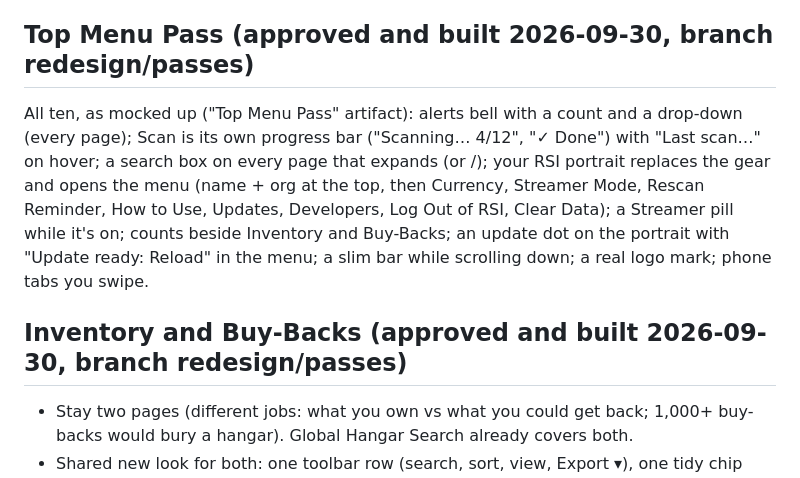
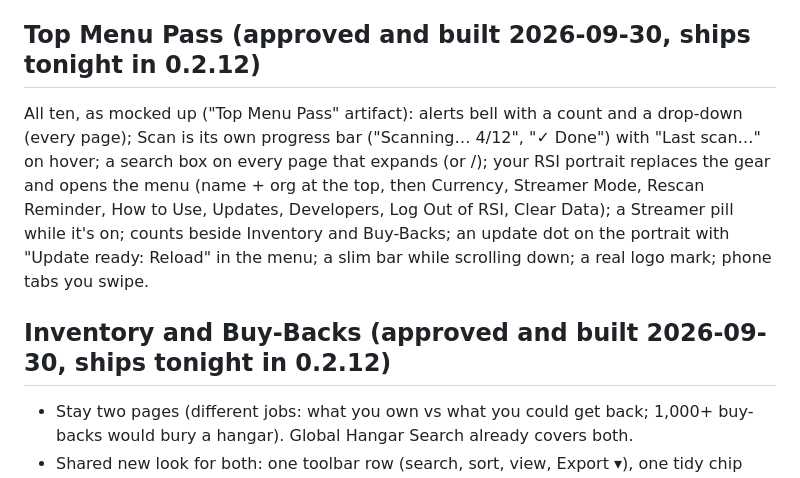
Before and after one commit to Draco-Foundry/open-hangar, a Markdown page: docs/REDESIGN-0.3.md, the part around the change. GitHub-like rendering.

Commit message:
docs: passes ship tonight with the redesign
Co-Authored-By: Claude Opus 5.5 <noreply@anthropic.com>

```diff
--- a/docs/REDESIGN-0.3.md
+++ b/docs/REDESIGN-0.3.md
@@ -98,7 +98,7 @@ Empty blocks disappear; the grid never leaves a card alone in a row.
   shortMoney, bigMoney, formatValue) shows as dots, hover text included; UEC/REC on the
   card too. Its scope may grow beyond money.
 
-## Top Menu Pass (approved and built 2026-09-30, branch redesign/passes)
+## Top Menu Pass (approved and built 2026-09-30, ships tonight in 0.2.12)
 
 All ten, as mocked up ("Top Menu Pass" artifact): alerts bell with a count and a
 drop-down (every page); Scan is its own progress bar ("Scanning… 4/12", "✓ Done") with
@@ -109,7 +109,7 @@ Data); a Streamer pill while it's on; counts beside Inventory and Buy-Backs; an
 dot on the portrait with "Update ready: Reload" in the menu; a slim bar while
 scrolling down; a real logo mark; phone tabs you swipe.
 
-## Inventory and Buy-Backs (approved and built 2026-09-30, branch redesign/passes)
+## Inventory and Buy-Backs (approved and built 2026-09-30, ships tonight in 0.2.12)
 
 - Stay two pages (different jobs: what you own vs what you could get back; 1,000+
   buy-backs would bury a hangar). Global Hangar Search already covers both.
```
